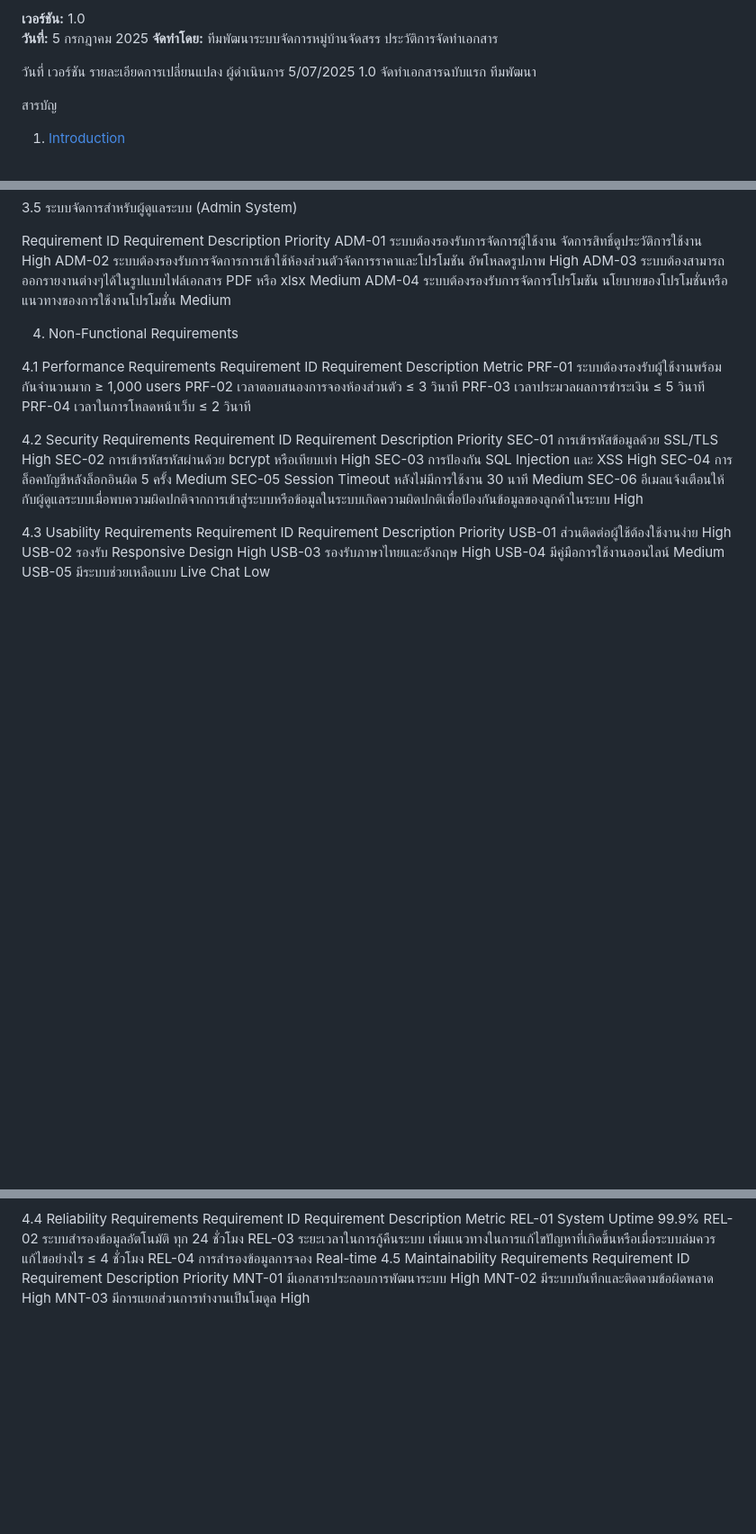
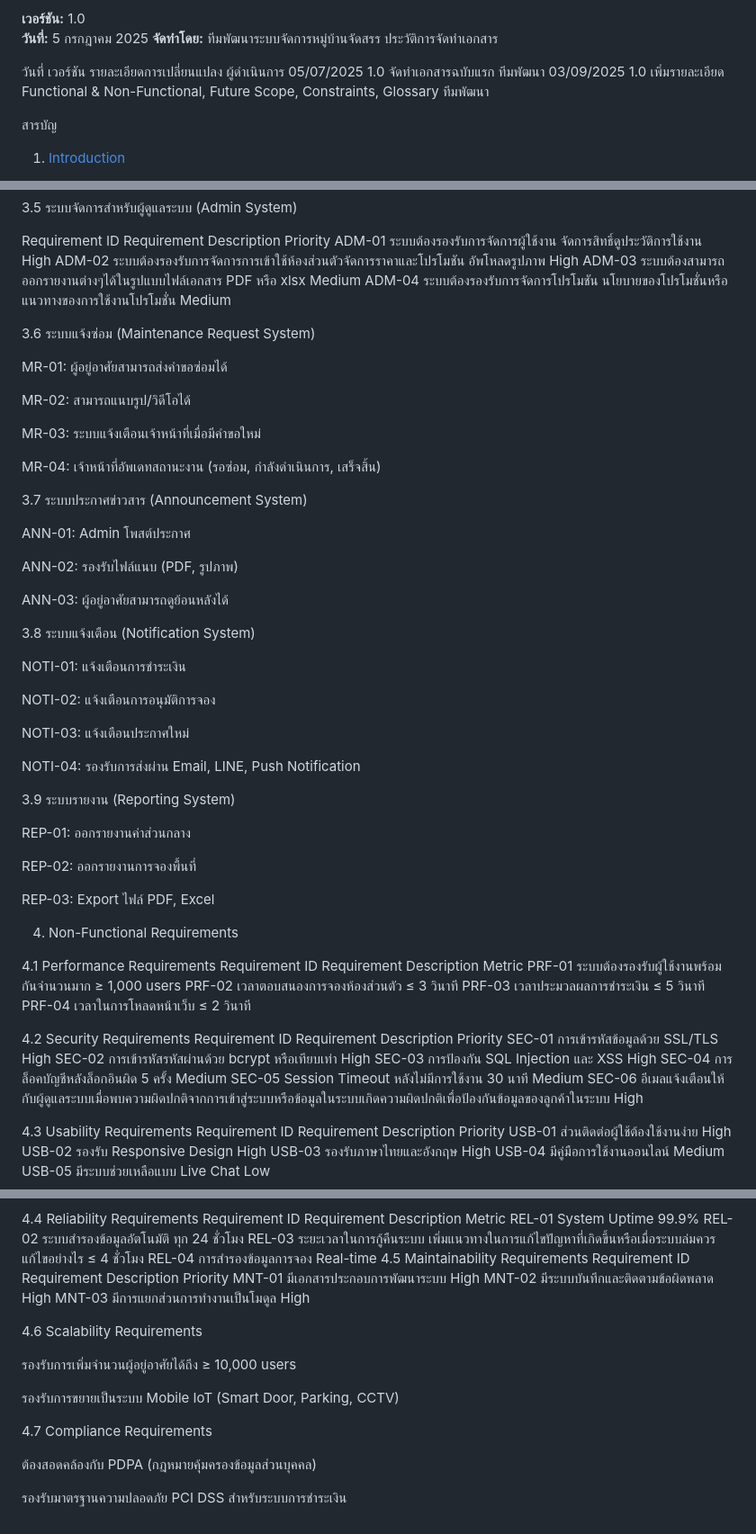
Before and after one commit to csongph/SMART-VILLAGE-MANAGEMENT-PROJECT, a Markdown page: เอกสาร/SRS.md, 3 parts joined by grey strips. Shown: that part at 90% size. Drawn GitHub-style; blank space fills up the shorter version.

```diff
--- a/เอกสาร/SRS.md
+++ b/เอกสาร/SRS.md
@@ -13,8 +13,8 @@ Software Requirement Specification Document
 ประวัติการจัดทำเอกสาร
 
 วันที่	เวอร์ชัน	รายละเอียดการเปลี่ยนแปลง	ผู้ดำเนินการ
-5/07/2025	1.0	จัดทำเอกสารฉบับแรก	ทีมพัฒนา
-
+05/07/2025	1.0	จัดทำเอกสารฉบับแรก	ทีมพัฒนา
+03/09/2025 1.0  เพิ่มรายละเอียด Functional & Non-Functional, Future Scope, Constraints, Glossary  ทีมพัฒนา
 
 สารบัญ
 1. [Introduction](#1-introduction)
@@ -168,6 +162,44 @@ ADM-02	ระบบต้องรองรับการจัดการก
 อัพโหลดรูปภาพ	High
 ADM-03	ระบบต้องสามารถออกรายงานต่างๆได้ในรูปแบบไฟล์เอกสาร PDF หรือ xlsx	Medium
 ADM-04	ระบบต้องรองรับการจัดการโปรโมชัน นโยบายของโปรโมชั่นหรือแนวทางของการใช้งานโปรโมชั่น	Medium
+
+3.6 ระบบแจ้งซ่อม (Maintenance Request System)
+
+MR-01: ผู้อยู่อาศัยสามารถส่งคำขอซ่อมได้
+
+MR-02: สามารถแนบรูป/วิดีโอได้
+
+MR-03: ระบบแจ้งเตือนเจ้าหน้าที่เมื่อมีคำขอใหม่
+
+MR-04: เจ้าหน้าที่อัพเดทสถานะงาน (รอซ่อม, กำลังดำเนินการ, เสร็จสิ้น)
+
+3.7 ระบบประกาศข่าวสาร (Announcement System)
+
+ANN-01: Admin โพสต์ประกาศ
+
+ANN-02: รองรับไฟล์แนบ (PDF, รูปภาพ)
+
+ANN-03: ผู้อยู่อาศัยสามารถดูย้อนหลังได้
+
+3.8 ระบบแจ้งเตือน (Notification System)
+
+NOTI-01: แจ้งเตือนการชำระเงิน
+
+NOTI-02: แจ้งเตือนการอนุมัติการจอง
+
+NOTI-03: แจ้งเตือนประกาศใหม่
+
+NOTI-04: รองรับการส่งผ่าน Email, LINE, Push Notification
+
+3.9 ระบบรายงาน (Reporting System)
+
+REP-01: ออกรายงานค่าส่วนกลาง
+
+REP-02: ออกรายงานการจองพื้นที่
+
+REP-03: Export ไฟล์ PDF, Excel
+
+
 
 4. Non-Functional Requirements
 
@@ -209,3 +241,15 @@ Requirement ID	Requirement Description	Priority
 MNT-01	มีเอกสารประกอบการพัฒนาระบบ	High
 MNT-02	มีระบบบันทึกและติดตามข้อผิดพลาด	High
 MNT-03	มีการแยกส่วนการทำงานเป็นโมดูล	High
+
+4.6 Scalability Requirements
+
+รองรับการเพิ่มจำนวนผู้อยู่อาศัยได้ถึง ≥ 10,000 users
+
+รองรับการขยายเป็นระบบ Mobile IoT (Smart Door, Parking, CCTV)
+
+4.7 Compliance Requirements
+
+ต้องสอดคล้องกับ PDPA (กฎหมายคุ้มครองข้อมูลส่วนบุคคล)
+
+รองรับมาตรฐานความปลอดภัย PCI DSS สำหรับระบบการชำระเงิน
```
Also changed, not shown: other parts of เอกสาร/SRS.md (+0 -6 lines).
